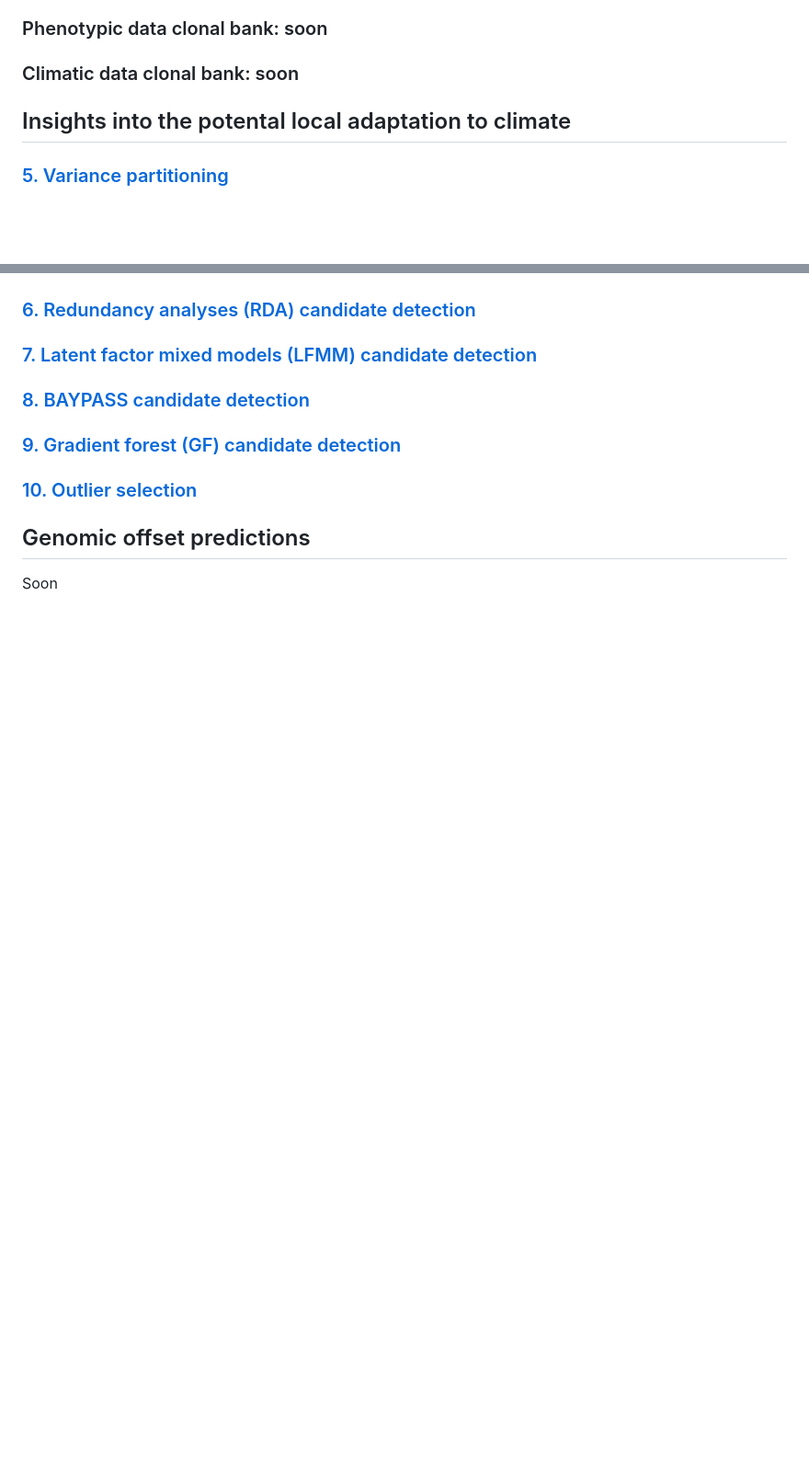
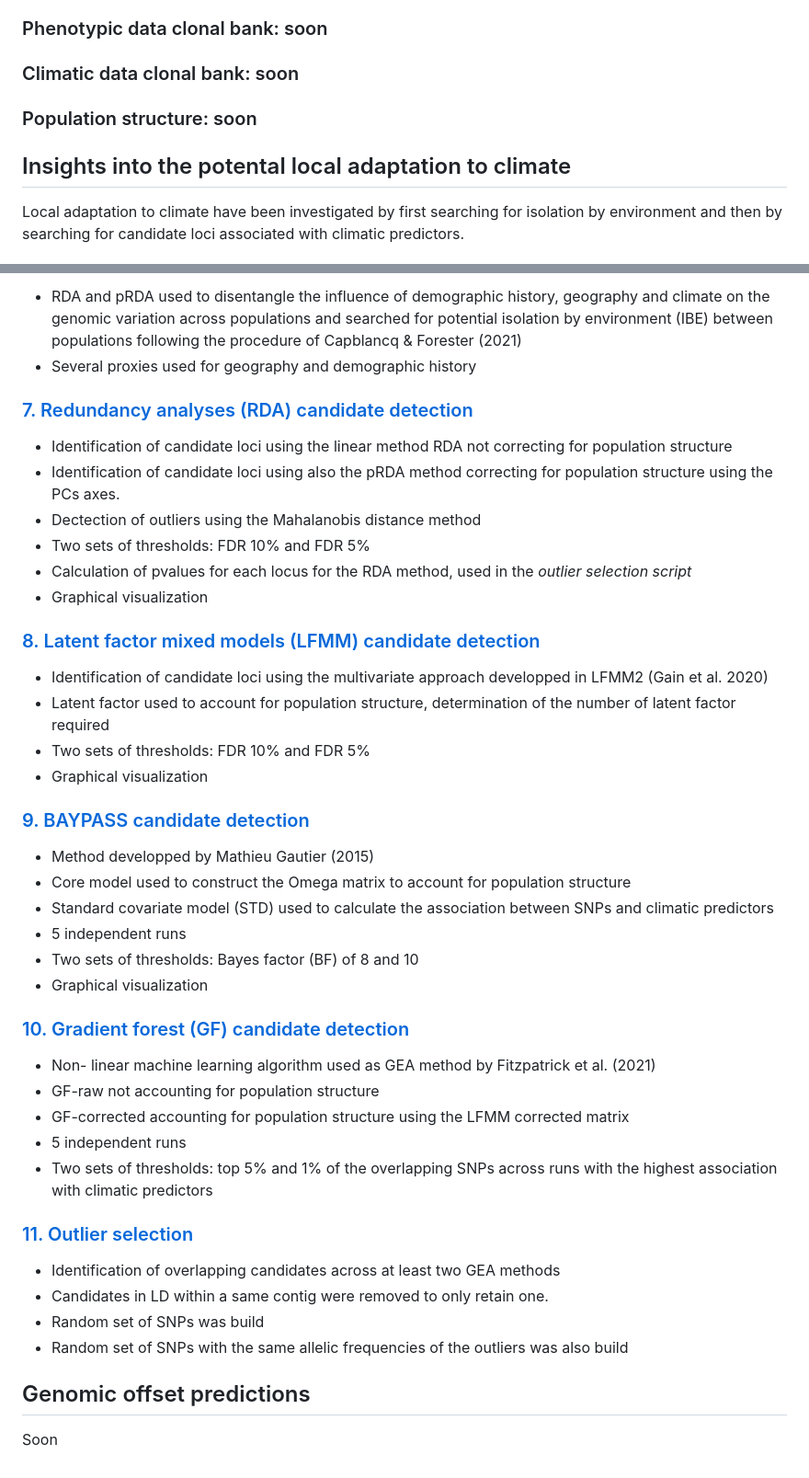
Before and after one commit to Thomas-Francisco/Genomic-signatures-of-mal-adaptation-to-climate-in-English-Yew, a Markdown page: README.md, 2 parts joined by grey strips. Shown at 92% size. Rendered like a GitHub page; blank space fills up the shorter version.

```diff
--- a/README.md
+++ b/README.md
@@ -24,7 +24,9 @@ Genomic and climatic data for the range-wide populations were formatting to perf
 
 ### Climatic data clonal bank: soon
 
+### Population structure: soon
+
 ## Insights into the potental local adaptation to climate
 
-### [5. Variance partitioning](https://thomas-francisco.github.io/Genomic-signatures-of-mal-adaptation-to-climate-in-English-Yew/HTML/Variance_partitioning.html)
+Local adaptation to climate have been investigated by first searching for isolation by environment and then by searching for candidate loci associated with climatic predictors.
 
@@ -31,15 +34,46 @@ Genomic and climatic data for the range-wide populations were formatting to perf
 
+- RDA and pRDA used to disentangle the influence of demographic history, geography and climate on the genomic variation across populations and searched for potential isolation by environment (IBE) between populations following the procedure of Capblancq & Forester (2021)
+- Several proxies used for geography and demographic history
 
-### [6. Redundancy analyses (RDA) candidate detection](https://thomas-francisco.github.io/Genomic-signatures-of-mal-adaptation-to-climate-in-English-Yew/HTML/Redundancy_analyses_candidate_detection.html)
+### [7. Redundancy analyses (RDA) candidate detection](https://thomas-francisco.github.io/Genomic-signatures-of-mal-adaptation-to-climate-in-English-Yew/HTML/Redundancy_analyses_candidate_detection.html)
 
-### [7. Latent factor mixed models (LFMM) candidate detection](https://thomas-francisco.github.io/Genomic-signatures-of-mal-adaptation-to-climate-in-English-Yew/HTML/LFMM_candidate_detection.html)
+- Identification of candidate loci using the linear method RDA not correcting for population structure
+- Identification of candidate loci using also the pRDA method correcting for population structure using the PCs axes.
+- Dectection of outliers using the Mahalanobis distance method
+- Two sets of thresholds: FDR 10% and FDR 5%
+- Calculation of pvalues for each locus for the RDA method, used in the *outlier selection script*
+- Graphical visualization
 
-### [8. BAYPASS candidate detection](https://thomas-francisco.github.io/Genomic-signatures-of-mal-adaptation-to-climate-in-English-Yew/HTML/BAYPASS_candidate_detection.html)
+### [8. Latent factor mixed models (LFMM) candidate detection](https://thomas-francisco.github.io/Genomic-signatures-of-mal-adaptation-to-climate-in-English-Yew/HTML/LFMM_candidate_detection.html)
 
-### [9. Gradient forest (GF) candidate detection](https://thomas-francisco.github.io/Genomic-signatures-of-mal-adaptation-to-climate-in-English-Yew/HTML/Gradient_forest_candidate_detection.html)
+- Identification of candidate loci using the multivariate approach developped in LFMM2 (Gain et al. 2020)
+- Latent factor used to account for population structure, determination of the number of latent factor required
+- Two sets of thresholds: FDR 10% and FDR 5%
+- Graphical visualization
 
-### [10. Outlier selection](https://thomas-francisco.github.io/Genomic-signatures-of-mal-adaptation-to-climate-in-English-Yew/HTML/Outlier_selection.html)
+### [9. BAYPASS candidate detection](https://thomas-francisco.github.io/Genomic-signatures-of-mal-adaptation-to-climate-in-English-Yew/HTML/BAYPASS_candidate_detection.html)
 
+- Method developped by Mathieu Gautier (2015)
+- Core model used to construct the Omega matrix to account for population structure
+- Standard covariate model (STD) used to calculate the association between SNPs and climatic predictors
+- 5 independent runs
+- Two sets of thresholds: Bayes factor (BF) of 8 and 10
+- Graphical visualization
+
+### [10. Gradient forest (GF) candidate detection](https://thomas-francisco.github.io/Genomic-signatures-of-mal-adaptation-to-climate-in-English-Yew/HTML/Gradient_forest_candidate_detection.html)
+
+- Non- linear machine learning algorithm used as GEA method by Fitzpatrick et al. (2021)
+- GF-raw not accounting for population structure
+- GF-corrected accounting for population structure using the LFMM corrected matrix
+- 5 independent runs
+- Two sets of thresholds: top 5% and 1% of the overlapping SNPs across runs with the highest association with climatic predictors
+
+### [11. Outlier selection](https://thomas-francisco.github.io/Genomic-signatures-of-mal-adaptation-to-climate-in-English-Yew/HTML/Outlier_selection.html)
+
+- Identification of overlapping candidates across at least two GEA methods
+- Candidates in LD within a same contig were removed to only retain one.
+- Random set of SNPs was build
+- Random set of SNPs with the same allelic frequencies of the outliers was also build
 
 ## Genomic offset predictions
 
```
Also changed, not shown: other parts of README.md (+1 -0 lines).
